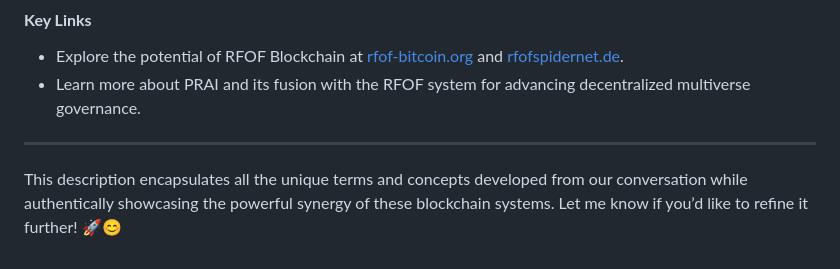
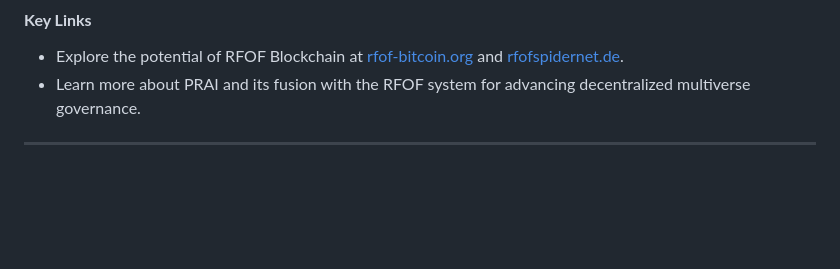
Before and after one commit to RFOF-NETWORK/Comprensive-rfof-bitcoin.org-PRAI-BOx-Blockchain-System_Programm-Fusions-Reactor-System, a Markdown page: README.md, the part around the change. Rendered like a GitHub page; blank space fills up the shorter version.

```diff
--- a/README.md
+++ b/README.md
@@ -49,5 +49,3 @@ Founded by **Satoramy J.K**, this fusion-driven blockchain repository lays the g
 - Learn more about PRAI and its fusion with the RFOF system for advancing decentralized multiverse governance.
 
 ---
-
-This description encapsulates all the unique terms and concepts developed from our conversation while authentically showcasing the powerful synergy of these blockchain systems. Let me know if you’d like to refine it further! 🚀😊
```
